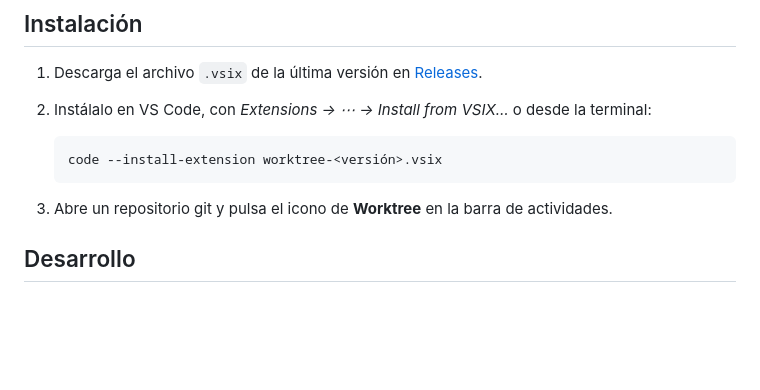
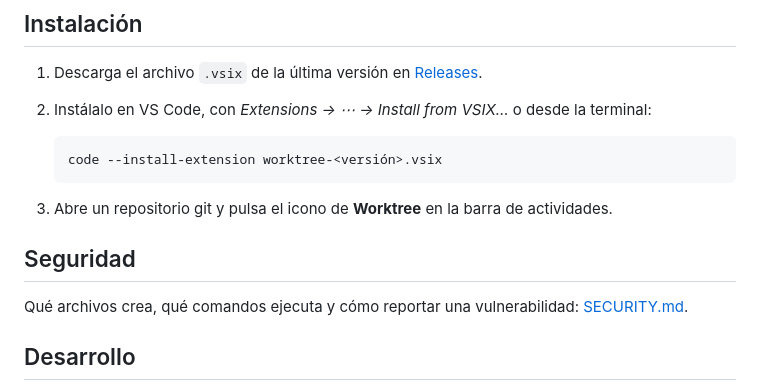
Before and after one commit to JonDotsoy/worktree, a Markdown page: README.md, the part around the change. GitHub-like rendering; blank space fills up the shorter version.

````diff
--- a/README.md
+++ b/README.md
@@ -54,6 +54,10 @@ La configuración se guarda automáticamente en `.git/_worktree_configs`.
    ```
 
 3. Abre un repositorio git y pulsa el icono de **Worktree** en la barra de actividades.
+
+## Seguridad
+
+Qué archivos crea, qué comandos ejecuta y cómo reportar una vulnerabilidad: [SECURITY.md](SECURITY.md).
 
 ## Desarrollo
 
````
Also changed, not shown: SECURITY.md (added, +100 -0 lines).
